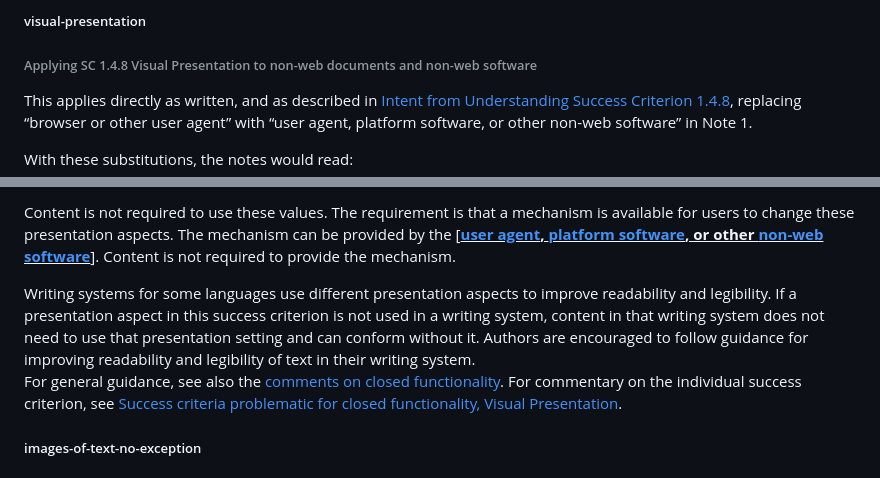
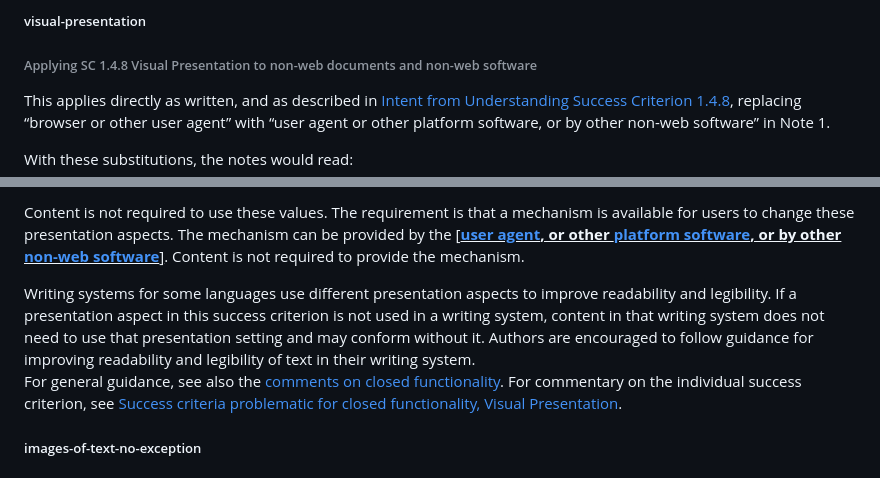
Before and after one commit to w3c/wcag2ict, a Markdown page: comments-on-level-AAA-success-criteria.md, 2 parts joined by grey strips. Rendered like a GitHub page.

Commit message:
Updated 1.4.8
As per issue https://github.com/w3c/wcag2ict/issues/894

```diff
--- a/comments-on-level-AAA-success-criteria.md
+++ b/comments-on-level-AAA-success-criteria.md
@@ -183,7 +183,7 @@ This applies directly as written, and as described in [Intent from Understanding
 
 ###### Applying SC 1.4.8 Visual Presentation to non-web documents and non-web software
 
-This applies directly as written, and as described in [Intent from Understanding Success Criterion 1.4.8](https://www.w3.org/WAI/WCAG22/Understanding/visual-presentation#intent), replacing “browser or other user agent” with “user agent, platform software, or other non-web software” in Note 1.
+This applies directly as written, and as described in [Intent from Understanding Success Criterion 1.4.8](https://www.w3.org/WAI/WCAG22/Understanding/visual-presentation#intent), replacing “browser or other user agent” with “user agent or other platform software, or by other non-web software” in Note 1.
 
 With these substitutions, the notes would read:
 
@@ -191,7 +191,7 @@ With these substitutions, the notes would read:
 
-Content is not required to use these values. The requirement is that a mechanism is available for users to change these presentation aspects. The mechanism can be provided by the <INS>[**[user agent](#user-agent), [platform software](#platform-software), or other [non-web software](#software)**]</INS>. Content is not required to provide the mechanism.</div>
+Content is not required to use these values. The requirement is that a mechanism is available for users to change these presentation aspects. The mechanism can be provided by the <INS>[**[user agent](#user-agent), or other  [platform software](#platform-software), or by other [non-web software](#software)**]</INS>. Content is not required to provide the mechanism.</div>
 
-<div class="note wcag2ict">Writing systems for some languages use different presentation aspects to improve readability and legibility. If a presentation aspect in this success criterion is not used in a writing system, content in that writing system does not need to use that presentation setting and can conform without it. Authors are encouraged to follow guidance for improving readability and legibility of text in their writing system.</div>
+<div class="note">Writing systems for some languages use different presentation aspects to improve readability and legibility. If a presentation aspect in this success criterion is not used in a writing system, content in that writing system does not need to use that presentation setting and may  conform without it. Authors are encouraged to follow guidance for improving readability and legibility of text in their writing system.</div>
 
 <div class="note wcag2ict">
 
```
Also changed, not shown: other parts of comments-on-level-AAA-success-criteria.md (+1 -1 lines).
